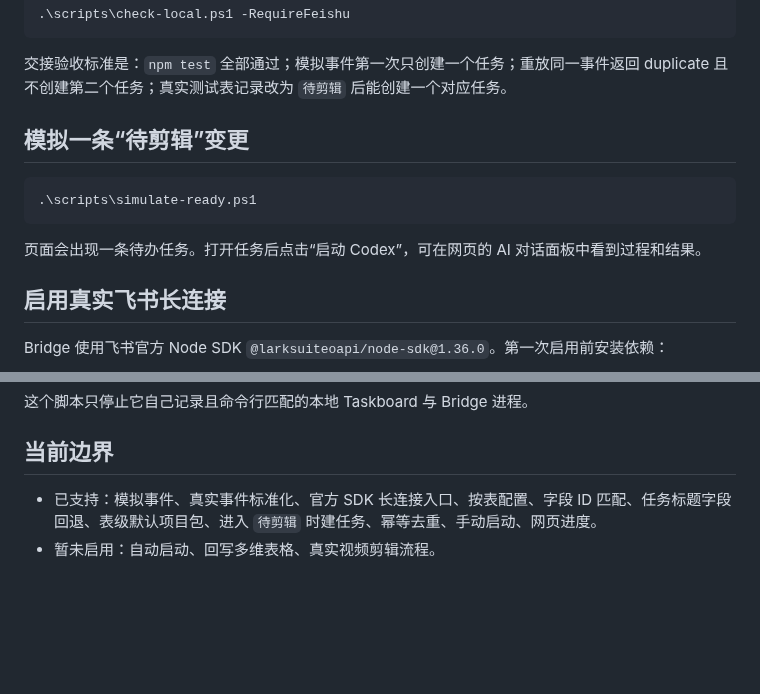
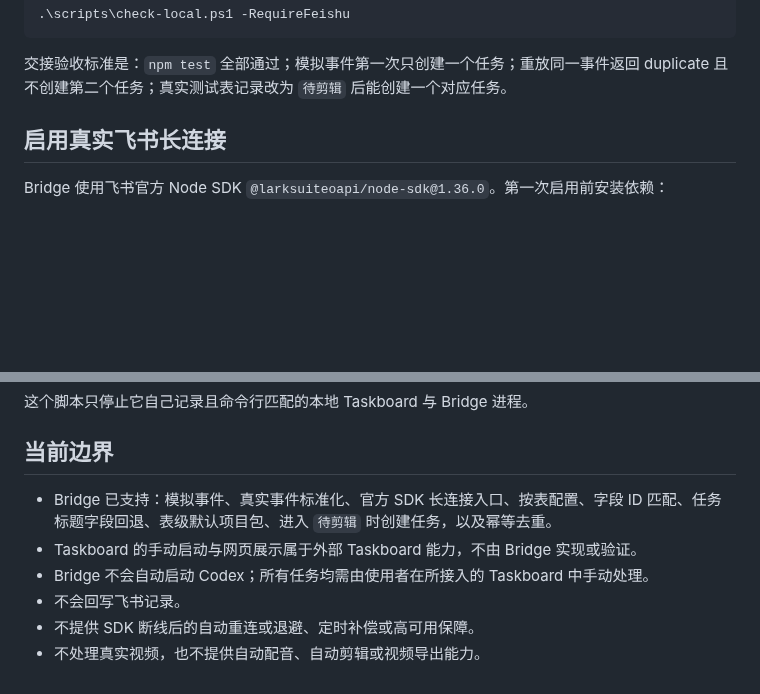
Before and after one commit to fengcong22/feishu-codex-Taskboard, a Markdown page: README.md, 2 parts joined by grey strips. Rendered like a GitHub page; blank space fills up the shorter version.

````diff
--- a/README.md
+++ b/README.md
@@ -38,14 +86,6 @@ Taskboard 启动时会从 `CODEX_FEISHU_PACKAGES_PATH` 读取同一个配置文
 ```
 
 交接验收标准是：`npm test` 全部通过；模拟事件第一次只创建一个任务；重放同一事件返回 duplicate 且不创建第二个任务；真实测试表记录改为 `待剪辑` 后能创建一个对应任务。
-
-## 模拟一条“待剪辑”变更
-
-```powershell
-.\scripts\simulate-ready.ps1
-```
-
-页面会出现一条待办任务。打开任务后点击“启动 Codex”，可在网页的 AI 对话面板中看到过程和结果。
 
 ## 启用真实飞书长连接
 
@@ -76,5 +116,9 @@ npm install
 
 ## 当前边界
 
-- 已支持：模拟事件、真实事件标准化、官方 SDK 长连接入口、按表配置、字段 ID 匹配、任务标题字段回退、表级默认项目包、进入 `待剪辑` 时建任务、幂等去重、手动启动、网页进度。
-- 暂未启用：自动启动、回写多维表格、真实视频剪辑流程。
+- Bridge 已支持：模拟事件、真实事件标准化、官方 SDK 长连接入口、按表配置、字段 ID 匹配、任务标题字段回退、表级默认项目包、进入 `待剪辑` 时创建任务，以及幂等去重。
+- Taskboard 的手动启动与网页展示属于外部 Taskboard 能力，不由 Bridge 实现或验证。
+- Bridge 不会自动启动 Codex；所有任务均需由使用者在所接入的 Taskboard 中手动处理。
+- 不会回写飞书记录。
+- 不提供 SDK 断线后的自动重连或退避、定时补偿或高可用保障。
+- 不处理真实视频，也不提供自动配音、自动剪辑或视频导出能力。
````
Also changed, not shown: other parts of README.md (+59 -11 lines), docs/assets/taskboard-kanban-demo.jpg (added), 3 other files.
